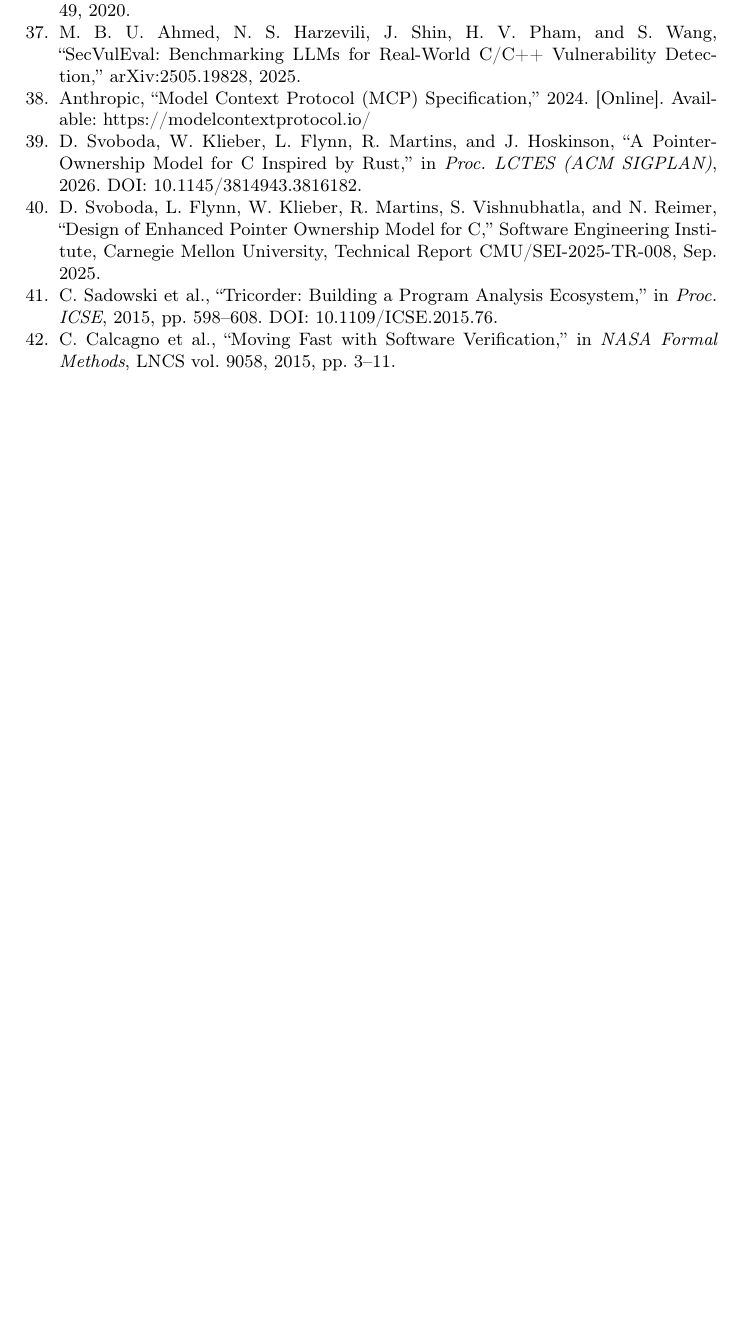
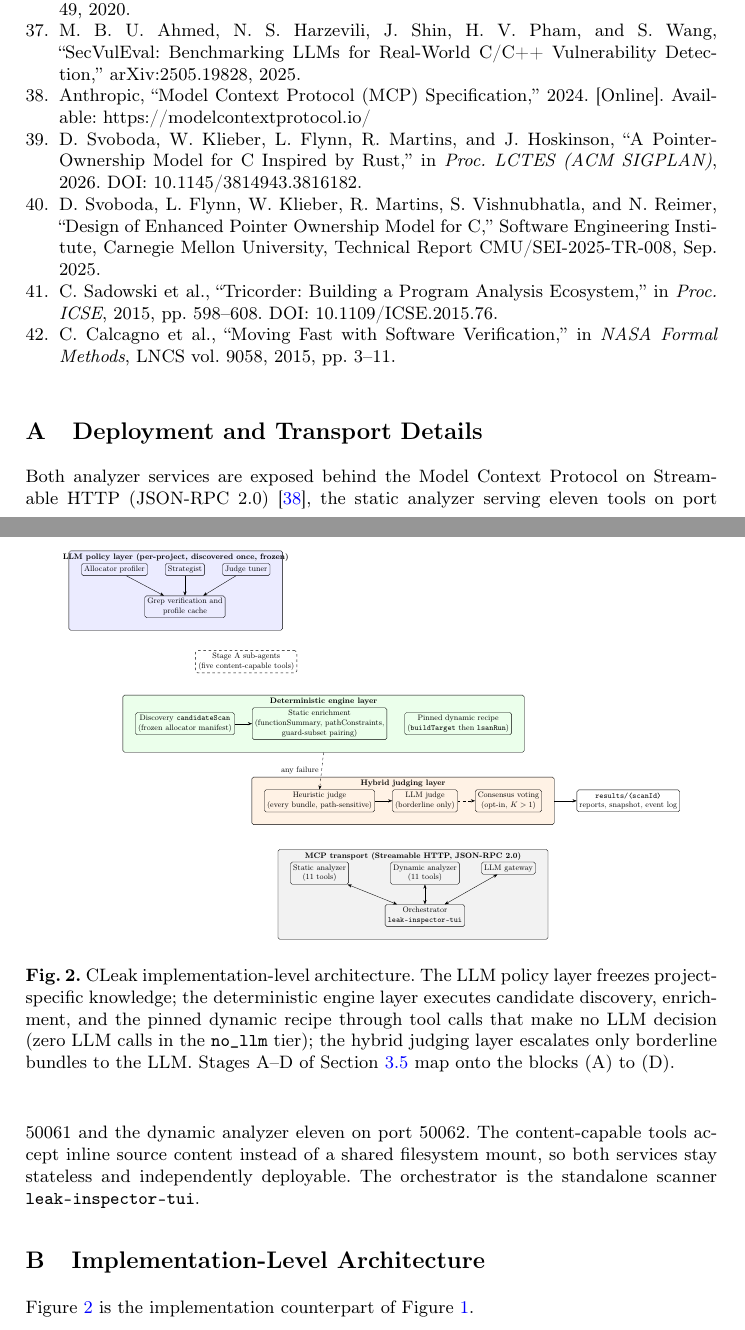
Before and after one commit to ledunguit/cleak, a LaTeX paper (conference/main.tex): part of page 19 of 19 before the commit and two parts of pages 19 and 20 of 20 after it, the two joined at a grey line, cut so that both start at the same text, the shorter picture padded with empty space. Compiled offline with pdfLaTeX.

Commit message:
docs(conference): appendix A deployment, appendix B implementation figure

```diff
--- a/conference/main.tex
+++ b/conference/main.tex
@@ -1058,4 +1056,75 @@ candidates the deterministic evidence leaves ambiguous.
 
 \end{thebibliography}
 
+\label{page:lastcontent}
+
+\appendix
+\section{Deployment and Transport Details}
+\label{app:deployment}
+
+Both analyzer services are exposed behind the Model Context Protocol
+on Streamable HTTP (JSON-RPC~2.0)~\cite{mcp}, the static analyzer
+serving eleven tools on port 50061 and the dynamic analyzer eleven on
+port 50062. The content-capable tools accept inline source content
+instead of a shared filesystem mount, so both services stay stateless
+and independently deployable. The orchestrator is the standalone
+scanner \texttt{leak-inspector-tui}.
+
+\section{Implementation-Level Architecture}
+\label{app:impl}
+
+Figure~\ref{fig:arch-impl} is the implementation counterpart of
+Figure~\ref{fig:arch}.
+
+\begin{figure}[t]
+\centering
+\pgfdeclarelayer{background}
+\pgfsetlayers{background,main}
+\resizebox{0.9\textwidth}{!}{%
+\begin{tikzpicture}[
+  font=\footnotesize,
+  box/.style={draw, rounded corners=2pt, align=center, inner sep=3pt},
+  arrow/.style={-Stealth},
+  biarrow/.style={Stealth-Stealth},
+  layerlbl/.style={font=\small\bfseries}
+]
+\node[box] (pol1) {Allocator profiler};
+\node[box, right=7mm of pol1] (pol2) {Strategist};
+\node[box, right=7mm of pol2] (pol3) {Judge tuner};
+\node[box, below=8mm of pol2] (grep) {Grep verification and\\profile cache};
+\node[box, dashed, below=30mm of pol3] (stagea) {Stage A sub-agents\\(five content-capable tools)};
+\node[box, below=38mm of grep] (cand) {Discovery \texttt{candidateScan}\\(frozen allocator manifest)};
+\node[box, right=7mm of cand] (enrich) {Static enrichment\\(functionSummary, pathConstraints,\\guard-subset pairing)};
+\node[box, right=7mm of enrich] (dynrec) {Pinned dynamic recipe\\(\texttt{buildTarget} then \texttt{lsanRun})};
+\node[box, below=20mm of enrich] (heuristic) {Heuristic judge\\(every bundle, path-sensitive)};
+\node[box, right=7mm of heuristic] (llmjudge) {LLM judge\\(borderline only)};
+\node[box, right=7mm of llmjudge] (consensus) {Consensus voting\\(opt-in, $K>1$)};
+\node[box, right=14mm of consensus] (art) {\texttt{results/\textlangle scanId\textrangle}\\reports, snapshot, event log};
+\node[box, below=20mm of heuristic] (static) {Static analyzer\\(11 tools)};
+\node[box, below=20mm of llmjudge] (dyn) {Dynamic analyzer\\(11 tools)};
+\node[box, below=20mm of consensus] (gw) {LLM gateway};
+\node[box, below=8mm of dyn] (orch) {Orchestrator\\\texttt{leak-inspector-tui}};
+\begin{pgfonlayer}{background}
+\node[fit=(pol1)(pol2)(pol3)(grep), draw, rounded corners=2pt, fill=blue!8, inner sep=5mm, label={[layerlbl,anchor=north]north:{LLM policy layer (per-project, discovered once, frozen)}}] (l1) {};
+\node[fit=(cand)(enrich)(dynrec), draw, rounded corners=2pt, fill=green!8, inner sep=5mm, label={[layerlbl,anchor=north]north:{Deterministic engine layer}}] (l2) {};
+\node[fit=(heuristic)(llmjudge)(consensus), draw, rounded corners=2pt, fill=orange!10, inner sep=5mm, label={[layerlbl,anchor=north]north:{Hybrid judging layer}}] (l3) {};
+\node[fit=(static)(dyn)(gw)(orch), draw, rounded corners=2pt, fill=gray!10, inner sep=5mm, label={[layerlbl,anchor=north]north:{MCP transport (Streamable HTTP, JSON-RPC 2.0)}}] (l4) {};
+\end{pgfonlayer}
+\draw[arrow] (pol1) -- (grep);
+\draw[arrow] (pol2) -- (grep);
+\draw[arrow] (pol3) -- (grep);
+\draw[arrow] (cand) -- (enrich);
+\draw[arrow] (heuristic) -- (llmjudge);
+\draw[arrow, dashed] (llmjudge) -- (consensus);
+\draw[arrow, dashed] (l2.south) -- node[left]{any failure} (heuristic.north);
+\draw[arrow] (l3.east) -- (art.west);
+\draw[biarrow] (orch) -- (static);
+\draw[biarrow] (orch) -- (dyn);
+\draw[biarrow] (orch) -- (gw);
+\end{tikzpicture}
+}
+\caption{CLeak implementation-level architecture. The LLM policy layer freezes project-specific knowledge; the deterministic engine layer executes candidate discovery, enrichment, and the pinned dynamic recipe through tool calls that make no LLM decision (zero LLM calls in the \texttt{no\_llm} tier); the hybrid judging layer escalates only borderline bundles to the LLM. Stages A--D of Section~\ref{sec:pipeline} map onto the blocks (A) to (D).}
+\label{fig:arch-impl}
+\end{figure}
+
 \end{document}
```
Also changed, not shown: conference/main.tex (2 more changed lines).
